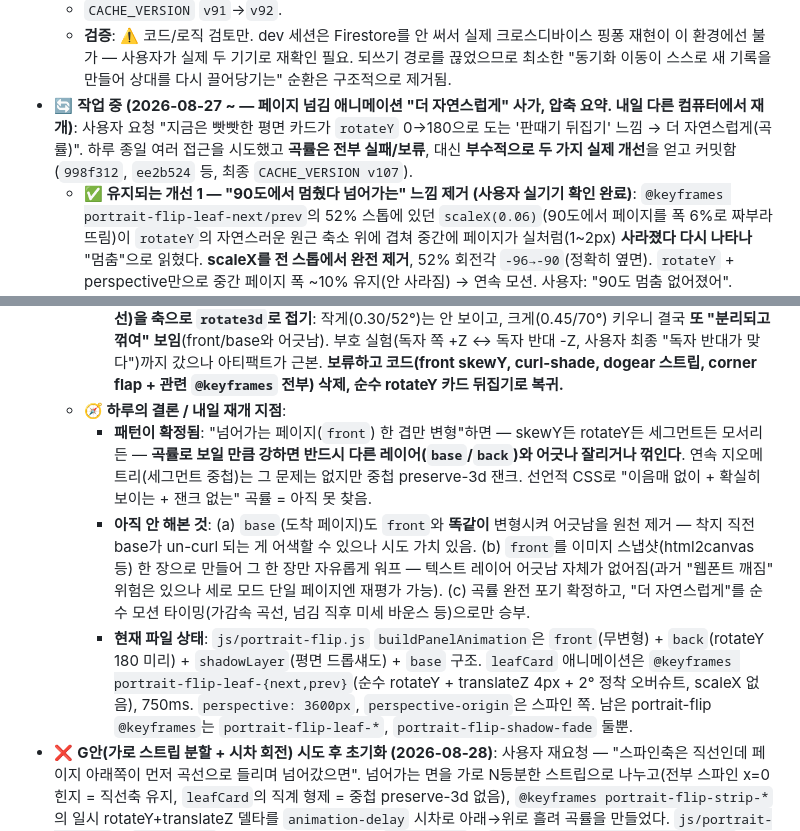
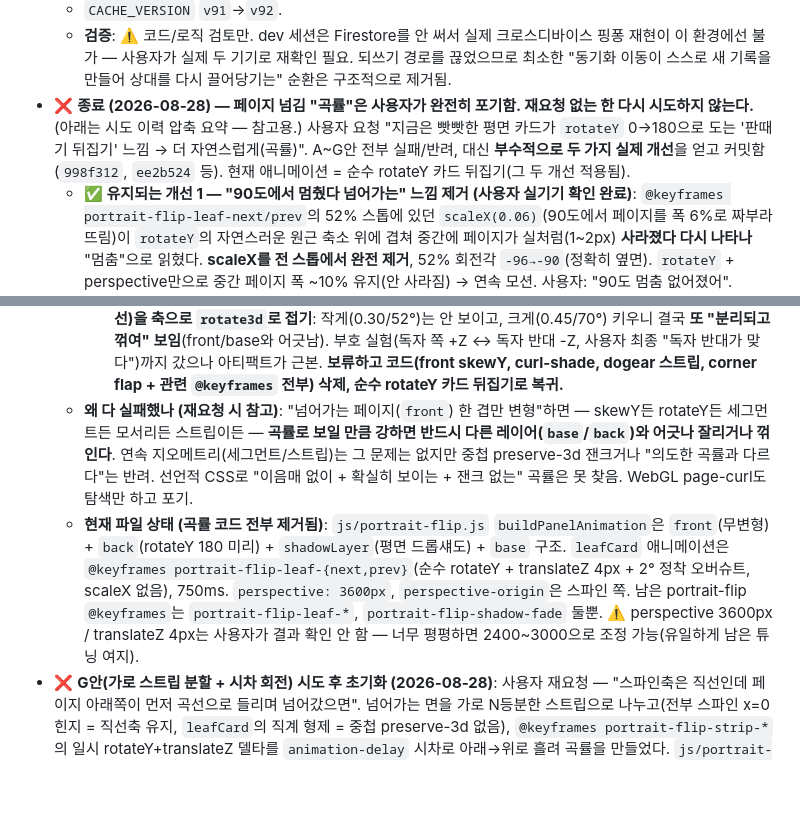
Before and after one commit to oiponik/txt-viewer, a Markdown page: CLAUDE.md, 2 parts joined by grey strips. GitHub-like rendering; blank space fills up the shorter version.

Commit message:
Mark page-turn curl as abandoned for good
User decided: no more curl work on the page-turn animation, permanently,
unless explicitly re-requested. Updated the CLAUDE.md saga entry from
in-progress to closed, dropped the "resume tomorrow" / "untried
directions" framing. The current animation is the pure rotateY card
flip with the two improvements that stuck (scaleX removed -> no 90deg
stall; perspective 3600 + translateZ 4 -> calmer far-edge blow-up).

Co-Authored-By: Claude Sonnet 5 <noreply@anthropic.com>

```diff
--- a/CLAUDE.md
+++ b/CLAUDE.md
@@ -192,7 +192,7 @@ Bookify — 로그인한 사용자가 `.txt` 파일을 업로드해서 페이지
   - **수정**: `jumpToGlobalPage(targetPage, opts)`에 `opts.save`(기본 true)와 `opts.exactCharIndex`(기본 null) 추가. `save:false`면 진행상황 되쓰기(progressDirty/디바운스 저장)를 통째로 건너뛰고, `exactCharIndex`가 있으면 `currentLastCharIndex`를 로컬 스냅 대신 그 값으로 유지한다. 슬라이더/검색결과/책갈피 점프는 기존대로(save=true) 동작. `syncProgressFromServer()`는 이제 `jumpToGlobalPage(targetPage, { save:false, exactCharIndex: serverCharIndex })`로 호출하고, 페이지 번호가 안 바뀌는 경우에도 `currentLastCharIndex = serverCharIndex`로 서버의 정확한 위치를 채택해둔다(이후 이 기기가 페이지를 넘길 때 낡은 기준으로 저장하지 않도록).
   - `CACHE_VERSION` `v91`→`v92`.
   - **검증**: ⚠️ 코드/로직 검토만. dev 세션은 Firestore를 안 써서 실제 크로스디바이스 핑퐁 재현이 이 환경에선 불가 — 사용자가 실제 두 기기로 재확인 필요. 되쓰기 경로를 끊었으므로 최소한 "동기화 이동이 스스로 새 기록을 만들어 상대를 다시 끌어당기는" 순환은 구조적으로 제거됨.
-- 🔄 **작업 중 (2026-08-27 ~ — 페이지 넘김 애니메이션 "더 자연스럽게" 사가, 압축 요약. 내일 다른 컴퓨터에서 재개)**: 사용자 요청 "지금은 빳빳한 평면 카드가 `rotateY` 0→180으로 도는 '판때기 뒤집기' 느낌 → 더 자연스럽게(곡률)". 하루 종일 여러 접근을 시도했고 **곡률은 전부 실패/보류**, 대신 **부수적으로 두 가지 실제 개선**을 얻고 커밋함(`998f312`, `ee2b524` 등, 최종 `CACHE_VERSION v107`).
+- ❌ **종료 (2026-08-28) — 페이지 넘김 "곡률"은 사용자가 완전히 포기함. 재요청 없는 한 다시 시도하지 않는다.** (아래는 시도 이력 압축 요약 — 참고용.) 사용자 요청 "지금은 빳빳한 평면 카드가 `rotateY` 0→180으로 도는 '판때기 뒤집기' 느낌 → 더 자연스럽게(곡률)". A~G안 전부 실패/반려, 대신 **부수적으로 두 가지 실제 개선**을 얻고 커밋함(`998f312`, `ee2b524` 등). 현재 애니메이션 = 순수 rotateY 카드 뒤집기(그 두 개선 적용됨).
   - **✅ 유지되는 개선 1 — "90도에서 멈췄다 넘어가는" 느낌 제거 (사용자 실기기 확인 완료)**: `@keyframes portrait-flip-leaf-next/prev`의 52% 스톱에 있던 `scaleX(0.06)`(90도에서 페이지를 폭 6%로 짜부라뜨림)이 `rotateY`의 자연스러운 원근 축소 위에 겹쳐 중간에 페이지가 실처럼(1~2px) **사라졌다 다시 나타나** "멈춤"으로 읽혔다. **scaleX를 전 스톱에서 완전 제거**, 52% 회전각 `-96→-90`(정확히 옆면). `rotateY` + perspective만으로 중간 페이지 폭 ~10% 유지(안 사라짐) → 연속 모션. 사용자: "90도 멈춤 없어졌어".
   - **✅ 유지되는 개선 2 — 넘어가는(스파인 반대) 가장자리 카메라 쪽 확대 완화 (실기기 미확인, 과했을 수 있음)**: 사용자가 "넘어가는 가장자리가 너무 확대돼 보인다"고 2회 지적. `perspectiveStage`의 `perspective` `1600→2400→3600px`(값 클수록 평면투영에 가까워져 원근 확대 ↓), leaf 52% `translateZ` 들림 피크 `30→14→4px`. **⚠️ 3600px/4px는 사용자가 결과를 확인 안 함 — 너무 평평/밋밋하면 2400~3000 근처로 되돌릴 것. 튜닝 노브: `js/portrait-flip.js`의 `perspectiveStage.style.perspective`, `styles.css` leaf 키프레임 52% `translateZ`.**
   - **✅ 유지 — 끝지점 정착 오버슈트 2°**: 90% 스톱 `rotateY(∓182deg)` → 100% `∓180deg`(원래 4°였는데 "너무 눈에 띈다"고 해서 절반).
@@ -203,9 +203,7 @@ Bookify — 로그인한 사용자가 `.txt` 파일을 업로드해서 페이지
     - **F안 — `front`에만 `skewY`(스파인 가장자리 origin이라 스파인은 안 움직임)**: 약하면 안 보이고, 키우면 평행사변형 삼각 틈, `front`에 3D `rotateY`까지 얹으니 `base`와 각도 어긋나 "꺾이고 잘려" 보임.
     - **B안 — `front`를 3조각 세로 중첩(preserve-3d), 각 조각 같은 `rotateY(∓12°)` → 중첩 각도 누적으로 연속 곡률**: (1) 곡률 안 보임(각도 부족), (2) 중첩 preserve-3d 3겹 + 부모 `scaleX` 합성 비용으로 "90도 잰크"가 심해짐. `git revert`. **중첩 preserve-3d = 이 코드베이스가 반복해서 데이는 부분.**
     - **모서리 dog-ear flap — 자유 가장자리 쪽 아래 모서리에만 .page 복사본 조각을 얹고 접힘선(모서리 대각선)을 축으로 `rotate3d`로 접기**: 작게(0.30/52°)는 안 보이고, 크게(0.45/70°) 키우니 결국 **또 "분리되고 꺾여" 보임**(front/base와 어긋남). 부호 실험(독자 쪽 +Z ↔ 독자 반대 -Z, 사용자 최종 "독자 반대가 맞다")까지 갔으나 아티팩트가 근본. **보류하고 코드(front skewY, curl-shade, dogear 스트립, corner flap + 관련 `@keyframes` 전부) 삭제, 순수 rotateY 카드 뒤집기로 복귀.**
-  - **🧭 하루의 결론 / 내일 재개 지점**:
-    - **패턴이 확정됨**: "넘어가는 페이지(`front`) 한 겹만 변형"하면 — skewY든 rotateY든 세그먼트든 모서리든 — **곡률로 보일 만큼 강하면 반드시 다른 레이어(`base`/`back`)와 어긋나 잘리거나 꺾인다**. 연속 지오메트리(세그먼트 중첩)는 그 문제는 없지만 중첩 preserve-3d 잰크. 선언적 CSS로 "이음매 없이 + 확실히 보이는 + 잰크 없는" 곡률 = 아직 못 찾음.
-    - **아직 안 해본 것**: (a) `base`(도착 페이지)도 `front`와 **똑같이** 변형시켜 어긋남을 원천 제거 — 착지 직전 base가 un-curl 되는 게 어색할 수 있으나 시도 가치 있음. (b) `front`를 이미지 스냅샷(html2canvas 등) 한 장으로 만들어 그 한 장만 자유롭게 워프 — 텍스트 레이어 어긋남 자체가 없어짐(과거 "웹폰트 깨짐" 위험은 있으나 세로 모드 단일 페이지엔 재평가 가능). (c) 곡률 완전 포기 확정하고, "더 자연스럽게"를 순수 모션 타이밍(가감속 곡선, 넘김 직후 미세 바운스 등)으로만 승부.
-    - **현재 파일 상태**: `js/portrait-flip.js` `buildPanelAnimation`은 `front`(무변형) + `back`(rotateY 180 미리) + `shadowLayer`(평면 드롭섀도) + `base` 구조. `leafCard` 애니메이션은 `@keyframes portrait-flip-leaf-{next,prev}`(순수 rotateY + translateZ 4px + 2° 정착 오버슈트, scaleX 없음), 750ms. `perspective: 3600px`, `perspective-origin`은 스파인 쪽. 남은 portrait-flip `@keyframes`는 `portrait-flip-leaf-*`, `portrait-flip-shadow-fade` 둘뿐.
+  - **왜 다 실패했나 (재요청 시 참고)**: "넘어가는 페이지(`front`) 한 겹만 변형"하면 — skewY든 rotateY든 세그먼트든 모서리든 스트립이든 — **곡률로 보일 만큼 강하면 반드시 다른 레이어(`base`/`back`)와 어긋나 잘리거나 꺾인다**. 연속 지오메트리(세그먼트/스트립)는 그 문제는 없지만 중첩 preserve-3d 잰크거나 "의도한 곡률과 다르다"는 반려. 선언적 CSS로 "이음매 없이 + 확실히 보이는 + 잰크 없는" 곡률은 못 찾음. WebGL page-curl도 탐색만 하고 포기.
+  - **현재 파일 상태 (곡률 코드 전부 제거됨)**: `js/portrait-flip.js` `buildPanelAnimation`은 `front`(무변형) + `back`(rotateY 180 미리) + `shadowLayer`(평면 드롭섀도) + `base` 구조. `leafCard` 애니메이션은 `@keyframes portrait-flip-leaf-{next,prev}`(순수 rotateY + translateZ 4px + 2° 정착 오버슈트, scaleX 없음), 750ms. `perspective: 3600px`, `perspective-origin`은 스파인 쪽. 남은 portrait-flip `@keyframes`는 `portrait-flip-leaf-*`, `portrait-flip-shadow-fade` 둘뿐. ⚠️ perspective 3600px / translateZ 4px는 사용자가 결과 확인 안 함 — 너무 평평하면 2400~3000으로 조정 가능(유일하게 남은 튜닝 여지).
 - ❌ **G안(가로 스트립 분할 + 시차 회전) 시도 후 초기화 (2026-08-28)**: 사용자 재요청 — "스파인축은 직선인데 페이지 아래쪽이 먼저 곡선으로 들리며 넘어갔으면". 넘어가는 면을 가로 N등분한 스트립으로 나누고(전부 스파인 x=0 힌지 = 직선축 유지, `leafCard`의 직계 형제 = 중첩 preserve-3d 없음), `@keyframes portrait-flip-strip-*`의 일시 rotateY+translateZ 델타를 `animation-delay` 시차로 아래→위로 흘려 곡률을 만들었다. `js/portrait-flip.js`에 `STRIP_PEEL` 설정 + 스트립 빌드 루프, `styles.css`에 `portrait-flip-strip-{next,prev}` 키프레임 추가. 4라운드 튜닝(`v108`~`v111`): 델타 ∓16°→∓70°, translateZ 추가, 스트립 6→10등분, 델타 길이를 leafCard와 분리(`stripDurationMs`), 곡률이 leafCard 90° 전에 끝나도록 타임라인 압축(마지막 스트립 종료 338ms < 390ms). 매 라운드 로직/기하는 검증됐으나(팬 스프레드 ~70°, 단조, 착지 시 전 스트립 평면 정렬, 콘솔 에러 0), **실기기에서 사용자가 "의도한 곡률과 다르다"** → 사용자 결정으로 **초기화**. `js/portrait-flip.js`·`styles.css`를 `bbe7f5d`(순수 rotateY 카드 뒤집기) 상태로 `git checkout` 복원, `CACHE_VERSION` `v111`→`v112`. 현재 파일 상태 = 위 압축 요약의 "현재 파일 상태" 그대로(front 무변형 + back + shadowLayer + base, leaf 키프레임 = 순수 rotateY).
 - ❌ **WebGL 페이지-커얼도 시도 후 포기 (2026-08-28) — `webgl-page-curl` 브랜치 (main 미머지)**: 사용자가 리디북스(네이티브 앱) 커얼을 레퍼런스로 지목 → web에서 노릴 유일한 길 = 페이지를 비트맵 텍스처로 굽고 WebGL 메시 셰이더로 워프. 진행: **Phase 1(실기기 통과)** — SVG `<foreignObject>`+인라인 `@font-face`로 한글 `.page`를 canvas→GL 텍스처로 래스터화, iOS WebKit에서 픽셀 정상, ~85ms(실사용 땐 idle 프리렌더 필요). **Phase 2** — fragment UV 워프는 원근 단축 없어 전단처럼 뭉개짐 → 64×96 버텍스 메시로 재작성. 반복 튜닝: sweep 방향 우→좌, 페이싱, 뒷면 회색판(wrap limit + radius tighten), 그리고 "크리스가 스파인까지 훑어 찢겨나감" 지적 → **스파인 가장자리 고정 + 그 축으로 페이지 회전** 모델로 다시 씀. 실기기에서 메시 커얼 렌더는 확인됨. 그러나 사용자가 **최종적으로 곡률 자체를 포기**. 실험 파일은 `experiments/curl-raster-test.html`·`curl-mesh-test.html`에 브랜치로만 남아있음(main엔 없음). **재개 시**: `webgl-page-curl` 브랜치 참고. **현재 프로덕션(main) = v112 순수 rotateY 카드 뒤집기, 곡률 없음. 재요청 전엔 손대지 않는다.**
```
